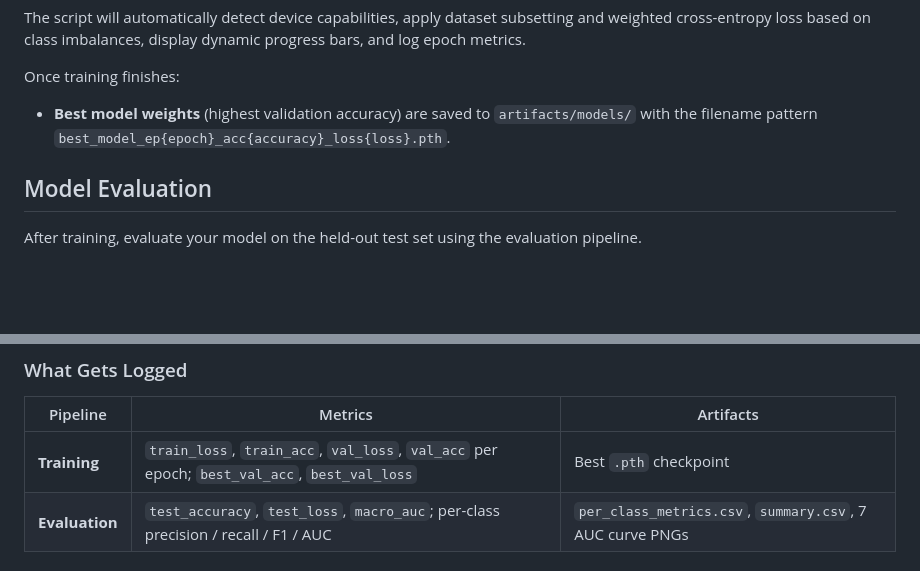
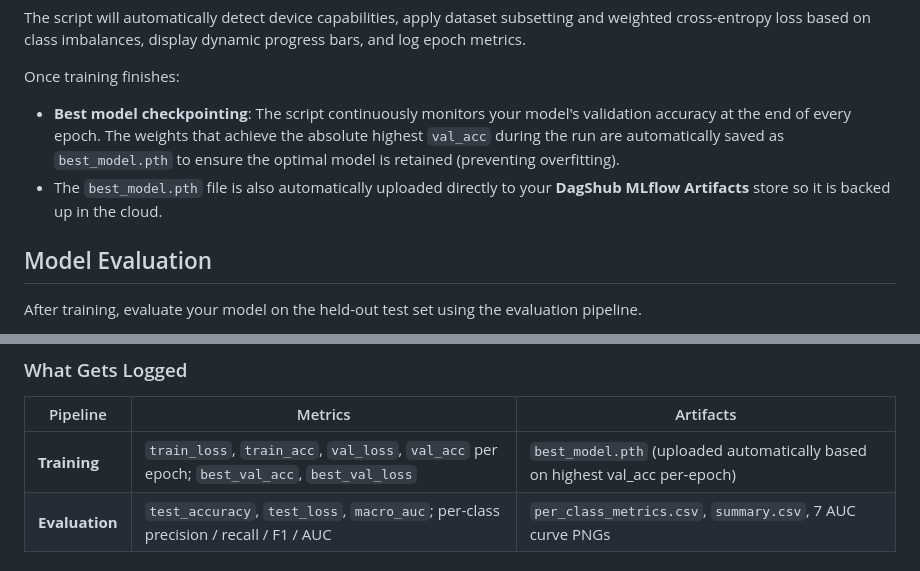
Before and after one commit to MoeenUddin01/ResNet-Based-Skin-Lesion-Classification-System, a Markdown page: README.md, 2 parts joined by grey strips. Drawn GitHub-style; blank space fills up the shorter version.

Commit message:
update_Readme.md

```diff
--- a/README.md
+++ b/README.md
@@ -55,7 +55,8 @@ The training pipeline uses a custom ResNet-152 wrapper that handles class weight
 The script will automatically detect device capabilities, apply dataset subsetting and weighted cross-entropy loss based on class imbalances, display dynamic progress bars, and log epoch metrics.
 
 Once training finishes:
-- **Best model weights** (highest validation accuracy) are saved to `artifacts/models/` with the filename pattern `best_model_ep{epoch}_acc{accuracy}_loss{loss}.pth`.
+- **Best model checkpointing**: The script continuously monitors your model's validation accuracy at the end of every epoch. The weights that achieve the absolute highest `val_acc` during the run are automatically saved as `best_model.pth` to ensure the optimal model is retained (preventing overfitting).
+- The `best_model.pth` file is also automatically uploaded directly to your **DagShub MLflow Artifacts** store so it is backed up in the cloud.
 
 ## Model Evaluation
 
@@ -115,7 +116,7 @@ Both the training and evaluation pipelines log metrics, params, and artifacts to
 
 | Pipeline | Metrics | Artifacts |
 |---|---|---|
-| **Training** | `train_loss`, `train_acc`, `val_loss`, `val_acc` per epoch; `best_val_acc`, `best_val_loss` | Best `.pth` checkpoint |
+| **Training** | `train_loss`, `train_acc`, `val_loss`, `val_acc` per epoch; `best_val_acc`, `best_val_loss` | `best_model.pth` (uploaded automatically based on highest val_acc per-epoch) |
 | **Evaluation** | `test_accuracy`, `test_loss`, `macro_auc`; per-class precision / recall / F1 / AUC | `per_class_metrics.csv`, `summary.csv`, 7 AUC curve PNGs |
 
 ### DagShub Charts
```
